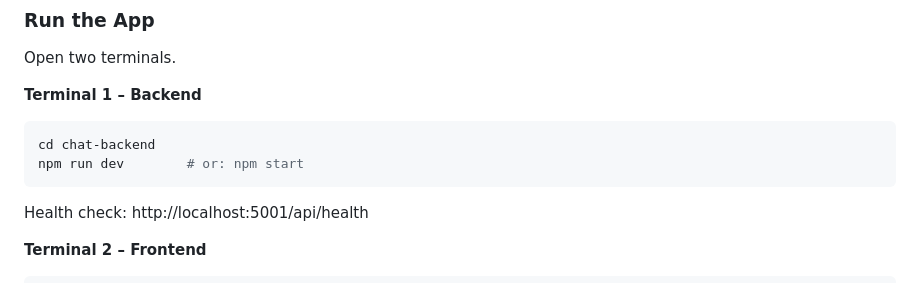
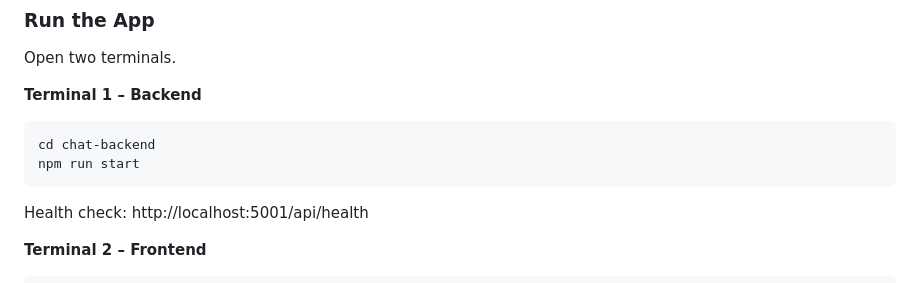
Before and after one commit to ninjutsoo/Web-Questionnaire-App, a Markdown page: README.md, the part around the change. Rendered like a GitHub page.

````diff
--- a/README.md
+++ b/README.md
@@ -105,7 +105,7 @@ Open two terminals.
 **Terminal 1 – Backend**
 ```bash
 cd chat-backend
-npm run dev        # or: npm start
+npm run start
 ```
 Health check: http://localhost:5001/api/health
 
````
